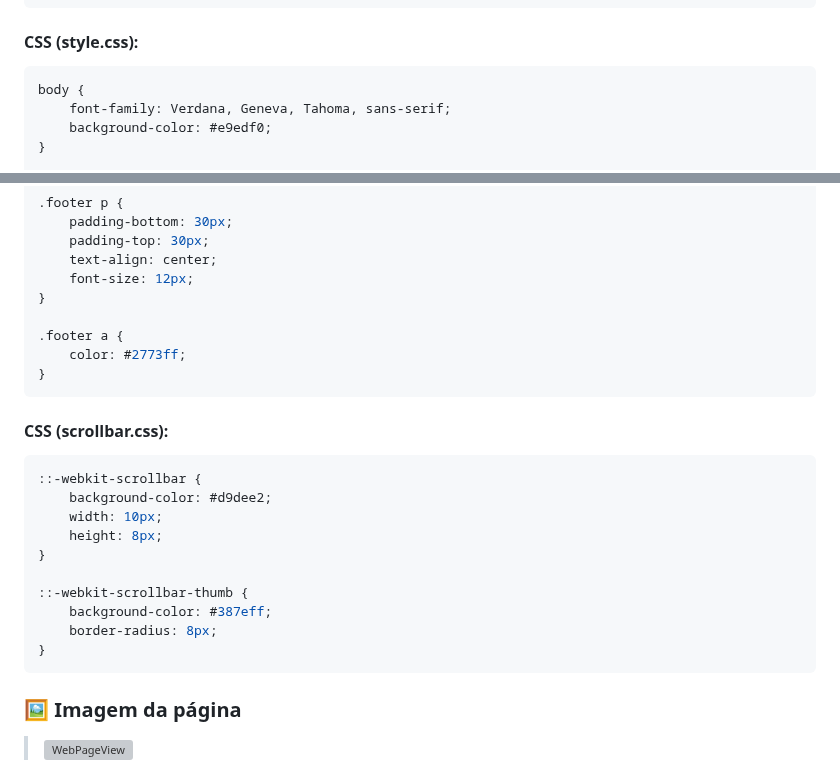
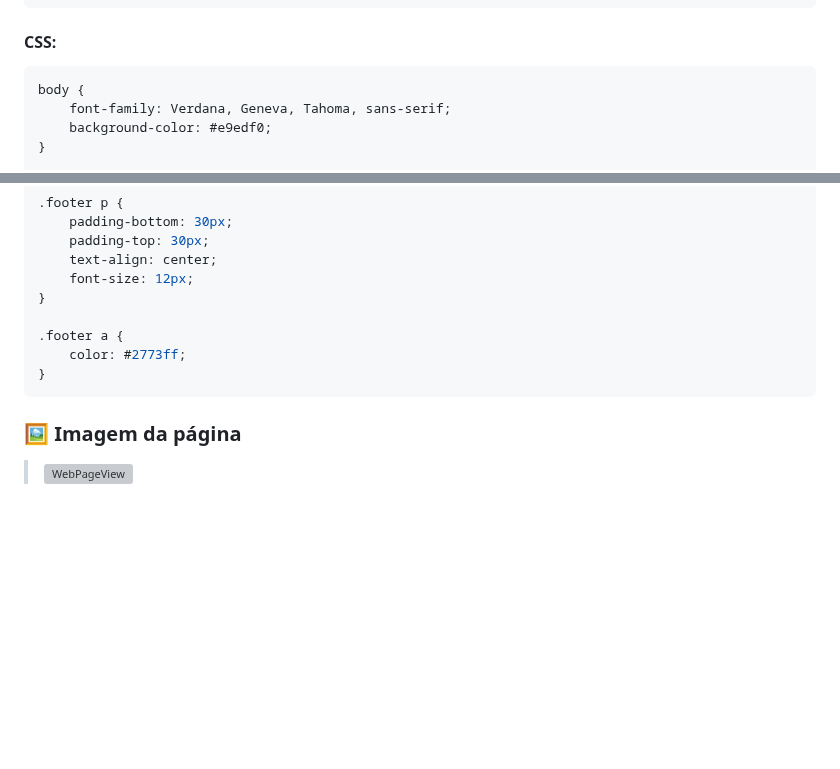
Before and after one commit to juletopi/Topicos_Especiais_em_Tecnologia, a Markdown page: README.md, 2 parts joined by grey strips. Drawn GitHub-style; blank space fills up the shorter version; grey boxes are pictures that could not be loaded.

Commit message:
Deleted "CSS (scrollbar.css)" from topic "3. Trabalhando com tabelas em HTML"

````diff
--- a/README.md
+++ b/README.md
@@ -742,7 +742,7 @@ footer {
 </html>
 ```
 
-#### CSS (style.css):
+#### CSS:
 ```css
 body {
     font-family: Verdana, Geneva, Tahoma, sans-serif;
@@ -815,20 +815,6 @@ body {
 }
 ```
 
-#### CSS (scrollbar.css):
-```css
-::-webkit-scrollbar {
-    background-color: #d9dee2;
-    width: 10px;
-	height: 8px;
-}
-
-::-webkit-scrollbar-thumb {
-    background-color: #387eff;
-    border-radius: 8px;
-}
-```
-
 ### 🖼️ Imagem da página
 
 > <a href=""><img src="https://github.com/juletopi/Topicos_Especiais_em_Tecnologia/assets/76459155/1d8a1ea0-cc13-4a24-a902-6d73627b8e38" alt="WebPageView" title="Visualização da Página Inteira" style="width: 50%;"></a>
````
